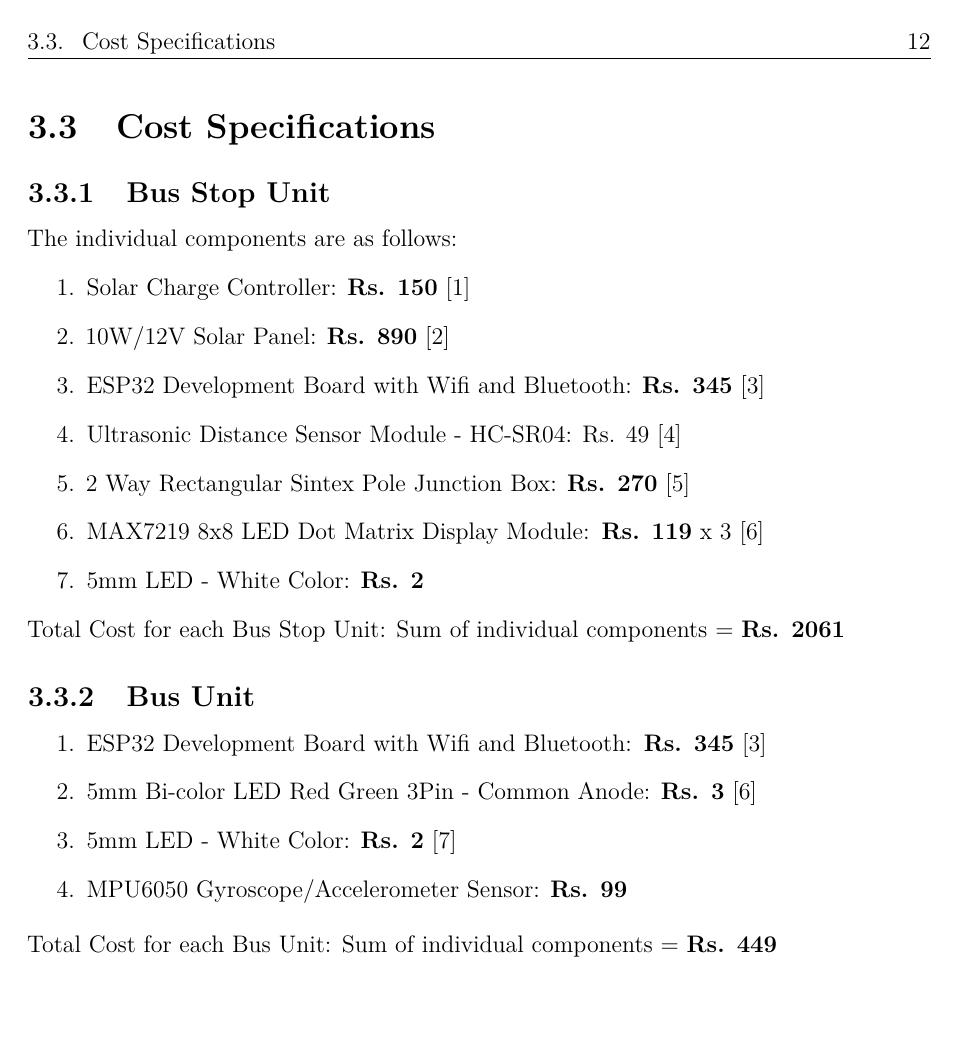
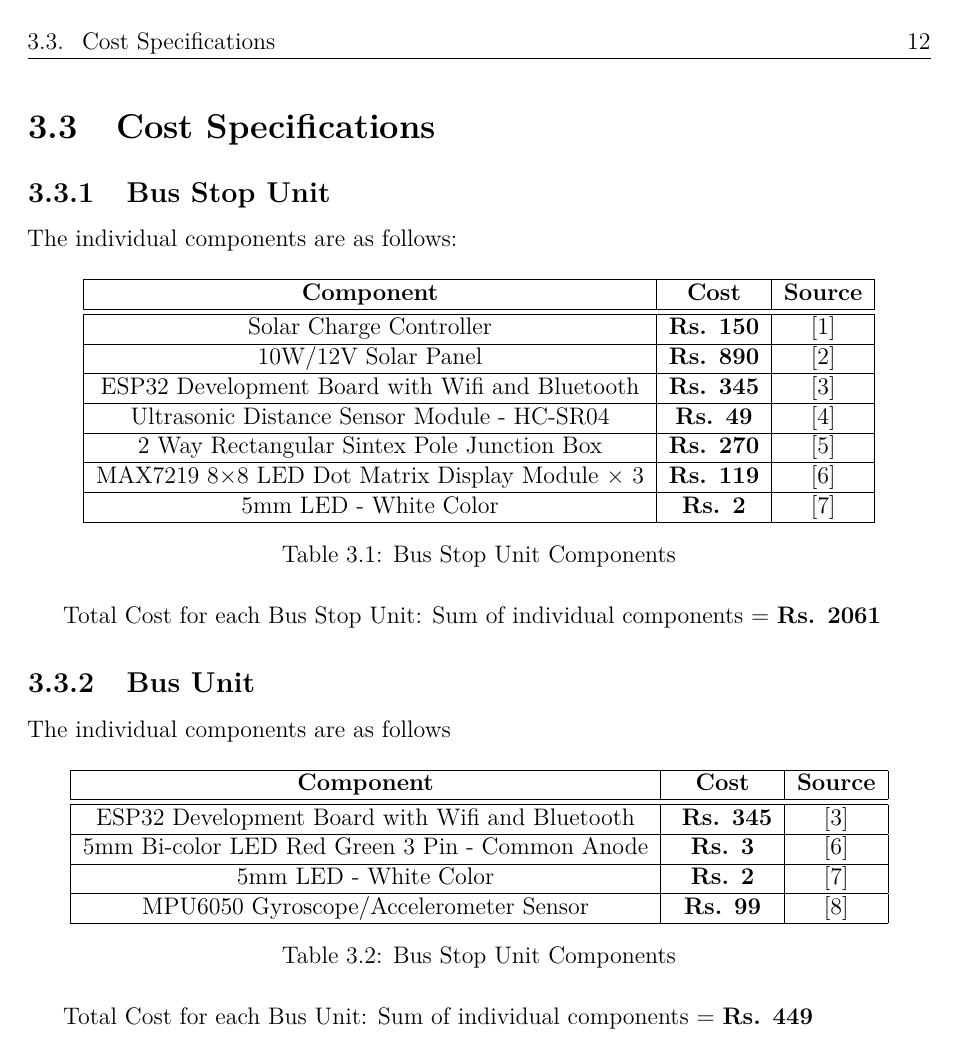
Before and after one commit to ELP305-Cleaning-Machine/Documentation_P2, a LaTeX thesis (main.tex, which reads Files/Chapters/Appendices/references.bib, Files/Chapters/Specification/Cost.tex): page 29 of 44. Compiled offline with pdfLaTeX.

```diff
--- a/Files/Chapters/Appendices/references.bib
+++ b/Files/Chapters/Appendices/references.bib
@@ -63,3 +63,5 @@
     keywords={cite}
 }
 
+@misc{MPU6050,
+  title = {MPU6050 Gyroscope/Accelerometer Sensor},
--- a/Files/Chapters/Specification/Cost.tex
+++ b/Files/Chapters/Specification/Cost.tex
@@ -2,22 +2,55 @@
 
 \subsection{Bus Stop Unit}
 The individual components are as follows:
-\begin{enumerate}
 
-    \item Solar Charge Controller: \textbf{Rs. 150} \hyperlink{page.36}{[1]}
-    \item 10W/12V Solar Panel: \textbf{Rs. 890} \hyperlink{page.36}{[2]}
-    \item ESP32 Development Board with Wifi and Bluetooth: \textbf{Rs. 345} \hyperlink{page.36}{[3]}
-    \item Ultrasonic Distance Sensor Module - HC-SR04: Rs. 49 \hyperlink{page.36}{[4]}
-    \item 2 Way Rectangular Sintex Pole Junction Box: \textbf{Rs. 270} \hyperlink{page.36}{[5]}
-    \item MAX7219 8x8 LED Dot Matrix Display Module:\textbf{ Rs. 119} x 3 \hyperlink{page.36}{[6]}
-    \item 5mm LED - White Color: \textbf{Rs. 2}
-\end{enumerate}
+
+\begin{table}[h]
+    \centering
+    \begin{tabular}{|c|c|c|}
+    \hline
+    \textbf{Component} & \textbf{Cost} & \textbf{Source} \\
+    \hline \hline
+         Solar Charge Controller & \textbf{Rs. 150} & \hyperlink{QS}{[1]} \\
+         \hline
+        10W/12V Solar Panel & \textbf{Rs. 890} & \hyperlink{QS}{[2]} \\
+        \hline
+    ESP32 Development Board with Wifi and Bluetooth & \textbf{Rs. 345} & \hyperlink{QS}{[3]} \\
+    \hline
+    Ultrasonic Distance Sensor Module - HC-SR04 & \textbf{Rs. 49} & \hyperlink{QS}{[4]} \\
+    \hline
+    2 Way Rectangular Sintex Pole Junction Box &  \textbf{Rs. 270} & \hyperlink{QS}{[5]} \\
+    \hline
+    MAX7219 8\texttimes8 LED Dot Matrix Display Module \texttimes \ 3 & \textbf{Rs. 119} & \hyperlink{QS}{[6]} \\
+    \hline
+    5mm LED - White Color & \textbf{Rs. 2} & \hyperlink{QS}{[7]}\\
+    \hline
+    \end{tabular}
+    \caption{Bus Stop Unit Components}
+    \label{tab:my_label}
+\end{table}
+
 Total Cost for each Bus Stop Unit: Sum of individual components = \textbf{Rs. 2061}
 \subsection{Bus Unit}
-\begin{enumerate}
-    \item ESP32 Development Board with Wifi and Bluetooth:\textbf{ Rs. 345} \hyperlink{page.36}{[3]}
-    \item 5mm Bi-color LED Red Green 3Pin - Common Anode: \textbf{Rs. 3} \hyperlink{page.36}{[6]}
-    \item 5mm LED - White Color: \textbf{Rs. 2} \hyperlink{page.36}{[7]}
-    \item MPU6050 Gyroscope/Accelerometer Sensor: \textbf{Rs. 99}
-\end{enumerate}
+The individual components are as follows
+\begin{table}[h]
+    \centering
+    \begin{tabular}{|c|c|c|}
+    \hline
+    \textbf{Component} & \textbf{Cost} & \textbf{Source} \\
+    \hline \hline
+    ESP32 Development Board with Wifi and Bluetooth & \textbf{ Rs. 345} & \hyperlink{QS}{[3]} \\
+    \hline
+    5mm Bi-color LED Red Green 3 Pin - Common Anode & \textbf{Rs. 3} & \hyperlink{QS}{[6]} \\
+    \hline
+    5mm LED - White Color & \textbf{Rs. 2} & \hyperlink{QS}{[7]} \\
+    \hline
+    MPU6050 Gyroscope/Accelerometer Sensor & \textbf{Rs. 99} & \hyperlink{QS}{[8]}\\
+    \hline
+    \end{tabular}
+    \caption{Bus Stop Unit Components}
+    \label{tab:my_label}
+\end{table}
+
+
+
 Total Cost for each Bus Unit: Sum of individual components = \textbf{Rs. 449}
--- a/main.tex
+++ b/main.tex
@@ -32,10 +32,10 @@
 \usepackage{etoolbox}
 \usepackage{listings}
 \usepackage{hyperref}
-
-
+\usepackage{textcomp}
 \usepackage[abspage,user,lastpage]{zref}
 \usepackage[hang]{footmisc}       %for aligning footnote
+
 \usepackage[backend=biber,refsection=section,sorting=none,style=numeric, defernumbers=true,safeinputenc]
 {biblatex}
 \makeindex[columns = 2, title = AlphabeticalIndex, intoc, options =-s indcomma]
@@ -50,7 +50,8 @@
 \usepackage{graphicx}
 \usepackage{hyperxmp}
 \usepackage{url}
-\urlstyle{sf}
+\urlstyle{rm}
+\def\UrlFont{\bfseries\rmfamily\color{blue}}
 \usepackage{ccicons} % use Creative Commons icons
 \usepackage[absolute]{textpos} % exact position logo
 \usepackage{amsmath} % https://ctan.org/pkg/amsmath for mathematical features
```
Also changed, not shown: Files/Chapters/Specification/protocol.tex (+2 -2 lines), Files/Chapters/Appendices/references.bib (5 more changed lines), main.tex (17 more changed lines).
